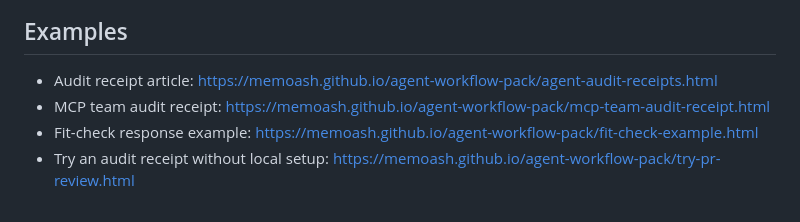
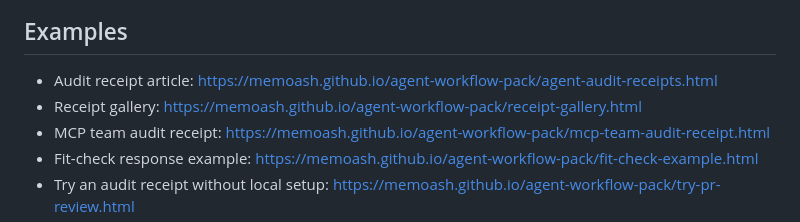
Before and after one commit to MemoAsh/agent-workflow-pack, a Markdown page: README.md, the part around the change. GitHub-like rendering.

Commit message:
Link receipt gallery from README

```diff
--- a/README.md
+++ b/README.md
@@ -73,6 +73,7 @@ coverage_gap: output_truncated | hook_missing | upstream_not_observed | none
 ## Examples
 
 - Audit receipt article: https://memoash.github.io/agent-workflow-pack/agent-audit-receipts.html
+- Receipt gallery: https://memoash.github.io/agent-workflow-pack/receipt-gallery.html
 - MCP team audit receipt: https://memoash.github.io/agent-workflow-pack/mcp-team-audit-receipt.html
 - Fit-check response example: https://memoash.github.io/agent-workflow-pack/fit-check-example.html
 - Try an audit receipt without local setup: https://memoash.github.io/agent-workflow-pack/try-pr-review.html
```
